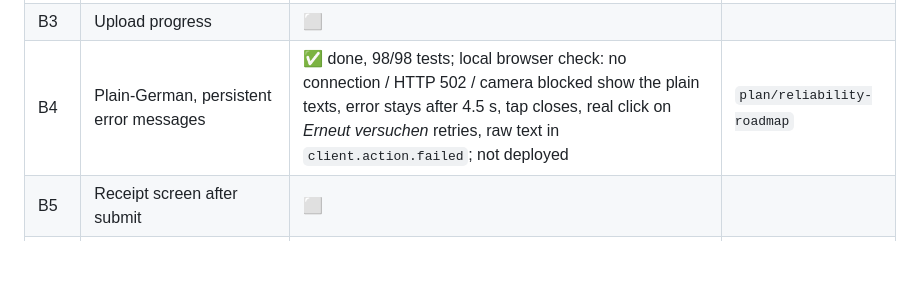
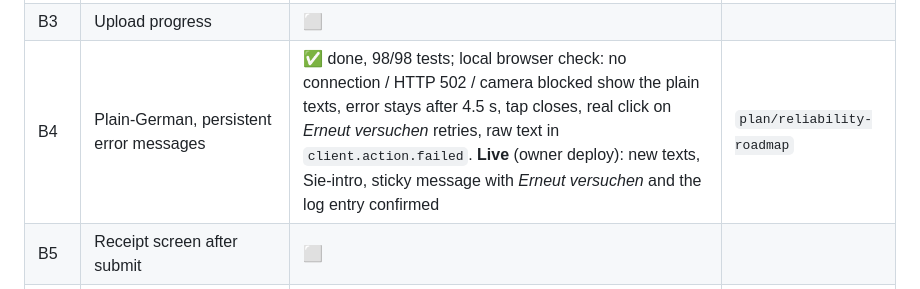
Before and after one commit to it-emc2/bau-formular, a Markdown page: docs/10-reliability-plan.md, the part around the change. Drawn GitHub-style; blank space fills up the shorter version.

Commit message:
Record the live check of B4
Co-Authored-By: Claude Opus 5.5 <noreply@anthropic.com>

```diff
--- a/docs/10-reliability-plan.md
+++ b/docs/10-reliability-plan.md
@@ -27,7 +27,7 @@ A professional web app for **non-technical workers on iPhones**:
 | A3 | Outbox: submit queued while offline | ✅ done, verified locally (server stopped → queued → edited → server back → sent from the **home page**, exactly one Abnahme with the edit, Bitrix `sent`; repeat with same `submitId` → `duplicate: true`). **Live** checked too: queued → sent 7 s later, one Abnahme, Bitrix `sent`; live duplicate check OK. **iPhone test open** | same |
 | A4 | `storage.persist()` + log (Home Screen install dropped) | ✅ done, verified locally (log arrives); not deployed | `plan/reliability-roadmap` |
 | B3 | Upload progress | ⬜ | |
-| B4 | Plain-German, persistent error messages | ✅ done, 98/98 tests; local browser check: no connection / HTTP 502 / camera blocked show the plain texts, error stays after 4.5 s, tap closes, real click on *Erneut versuchen* retries, raw text in `client.action.failed`; not deployed | `plan/reliability-roadmap` |
+| B4 | Plain-German, persistent error messages | ✅ done, 98/98 tests; local browser check: no connection / HTTP 502 / camera blocked show the plain texts, error stays after 4.5 s, tap closes, real click on *Erneut versuchen* retries, raw text in `client.action.failed`. **Live** (owner deploy): new texts, Sie-intro, sticky message with *Erneut versuchen* and the log entry confirmed | `plan/reliability-roadmap` |
 | B5 | Receipt screen after submit | ⬜ | |
 | B6 | Request timeouts + automatic retry | ⬜ | |
 | B7 | File size check at pick time | ⬜ | |
```
